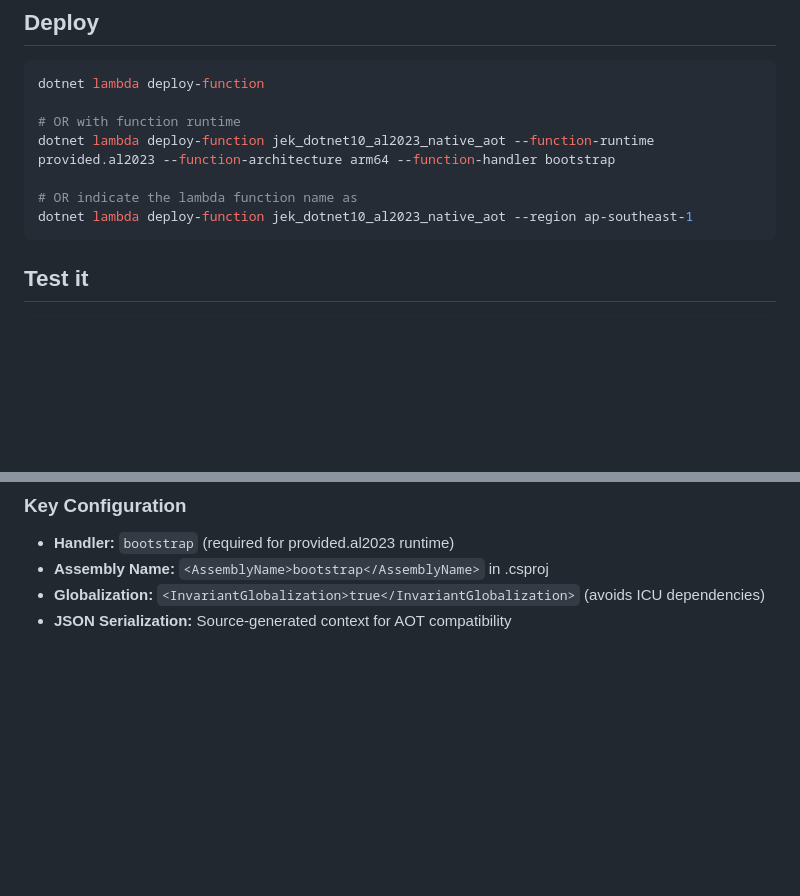
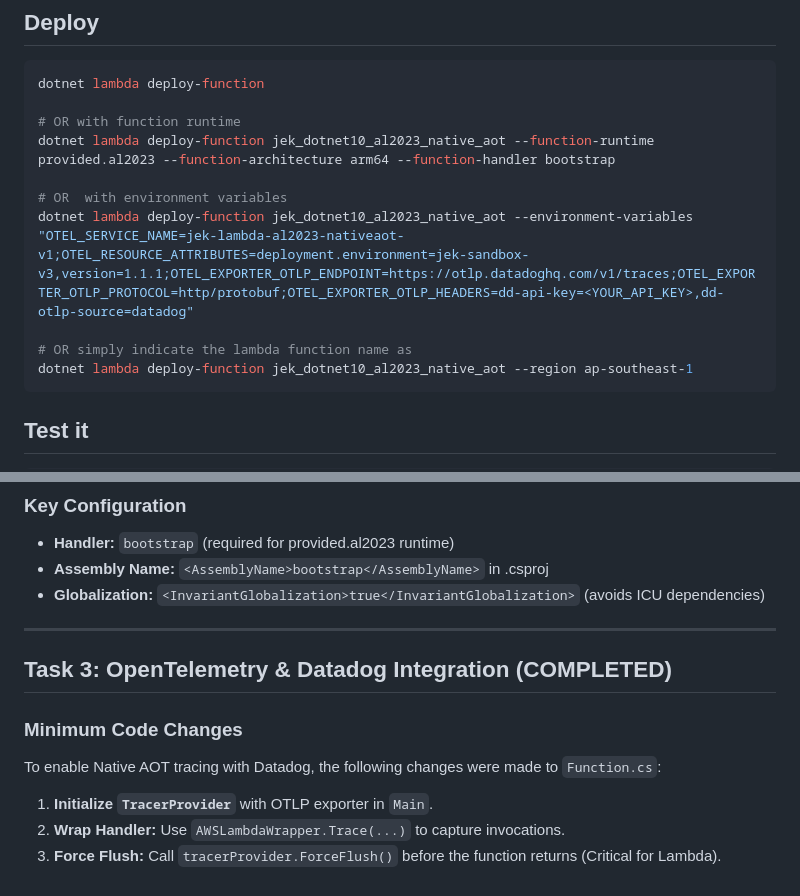
Before and after one commit to jek-bao-choo/datadog-proof, a Markdown page: csharp-lambda/dotnet10__al2023__lambda__native__aot/Readme.md, 2 parts joined by grey strips. GitHub-like rendering; blank space fills up the shorter version.

````diff
--- a/csharp-lambda/dotnet10__al2023__lambda__native__aot/Readme.md
+++ b/csharp-lambda/dotnet10__al2023__lambda__native__aot/Readme.md
@@ -19,7 +19,10 @@ dotnet lambda deploy-function
 # OR with function runtime
 dotnet lambda deploy-function jek_dotnet10_al2023_native_aot --function-runtime provided.al2023 --function-architecture arm64 --function-handler bootstrap
 
-# OR indicate the lambda function name as
+# OR  with environment variables
+dotnet lambda deploy-function jek_dotnet10_al2023_native_aot --environment-variables "OTEL_SERVICE_NAME=jek-lambda-al2023-nativeaot-v1;OTEL_RESOURCE_ATTRIBUTES=deployment.environment=jek-sandbox-v3,version=1.1.1;OTEL_EXPORTER_OTLP_ENDPOINT=https://otlp.datadoghq.com/v1/traces;OTEL_EXPORTER_OTLP_PROTOCOL=http/protobuf;OTEL_EXPORTER_OTLP_HEADERS=dd-api-key=<YOUR_API_KEY>,dd-otlp-source=datadog"
+
+# OR simply indicate the lambda function name as
 dotnet lambda deploy-function jek_dotnet10_al2023_native_aot --region ap-southeast-1
 ```
 
@@ -114,4 +117,13 @@ This creates a native Linux ARM64 executable that runs directly on AL2023.
 - **Handler:** `bootstrap` (required for provided.al2023 runtime)
 - **Assembly Name:** `<AssemblyName>bootstrap</AssemblyName>` in .csproj
 - **Globalization:** `<InvariantGlobalization>true</InvariantGlobalization>` (avoids ICU dependencies)
-- **JSON Serialization:** Source-generated context for AOT compatibility
+
+---
+
+## Task 3: OpenTelemetry & Datadog Integration (COMPLETED)
+
+### Minimum Code Changes
+To enable Native AOT tracing with Datadog, the following changes were made to `Function.cs`:
+1. **Initialize `TracerProvider`** with OTLP exporter in `Main`.
+2. **Wrap Handler:** Use `AWSLambdaWrapper.Trace(...)` to capture invocations.
+3. **Force Flush:** Call `tracerProvider.ForceFlush()` before the function returns (Critical for Lambda).
````
